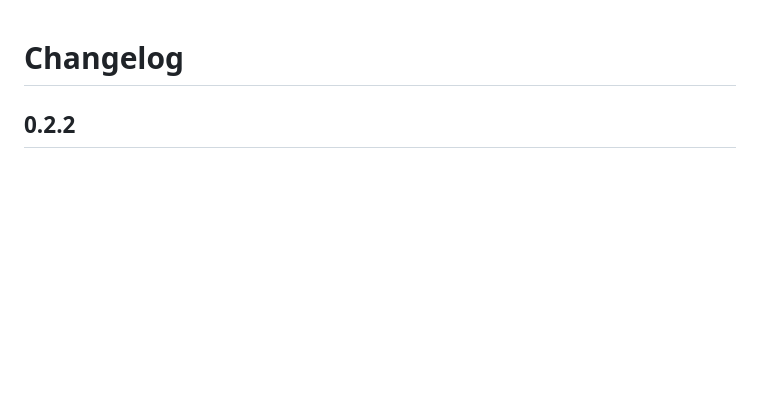
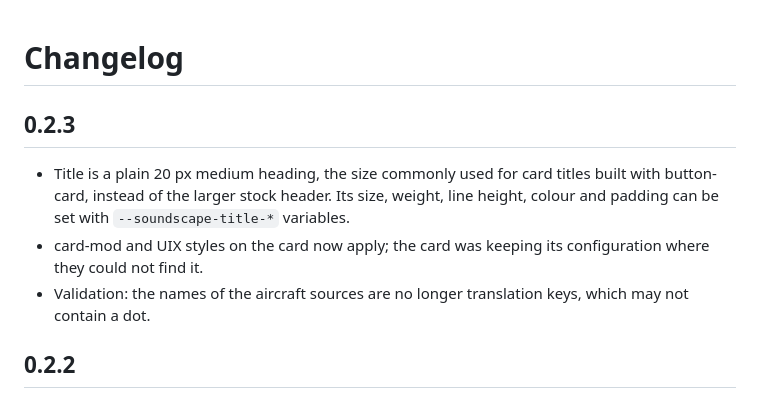
Before and after one commit to FortranFour/soundscape, a Markdown page: CHANGELOG.md, the part around the change. Rendered like a GitHub page; blank space fills up the shorter version.

```diff
--- a/CHANGELOG.md
+++ b/CHANGELOG.md
@@ -1,4 +1,10 @@
 # Changelog
+
+## 0.2.3
+
+- Title is a plain 20 px medium heading, the size commonly used for card titles built with button-card, instead of the larger stock header. Its size, weight, line height, colour and padding can be set with `--soundscape-title-*` variables.
+- card-mod and UIX styles on the card now apply; the card was keeping its configuration where they could not find it.
+- Validation: the names of the aircraft sources are no longer translation keys, which may not contain a dot.
 
 ## 0.2.2
 
```
Also changed, not shown: README.md (+2 -0 lines), docs/card-dark.png, docs/card-fisheye.png, docs/card-light.png, docs/card-map.png, 6 other files.
